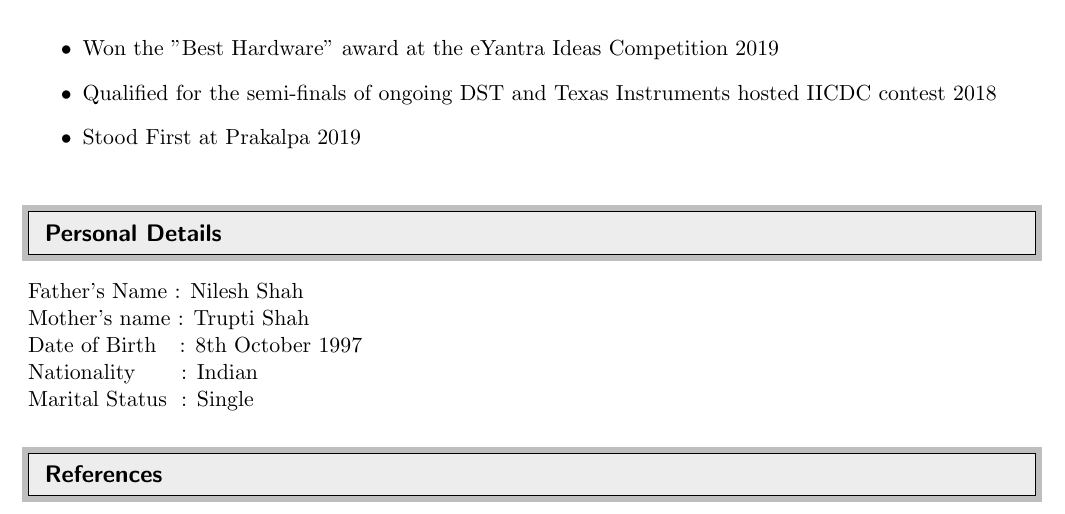
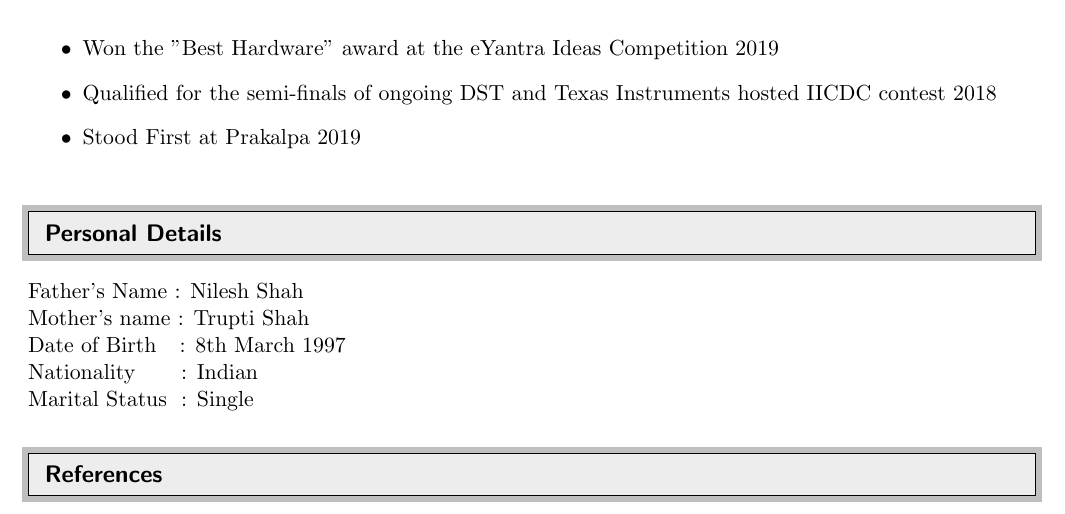
Before and after one commit to smit72/Smit_resume, a LaTeX CV (Resume_v1.tex): part of page 3 of 4, cut so that both start at the same text. Compiled offline with pdfLaTeX.

Commit message:
Add files via upload

```diff
--- a/Resume_v1.tex
+++ b/Resume_v1.tex
@@ -223,7 +223,7 @@ Undertook a Drive Test on field in Malad Sector for maintenance of Mobile Towers
 \textbf{}  \\
 Father's Name : Nilesh Shah\\
 Mother's name : Trupti Shah\\
-Date of Birth\hspace{0.28cm} : 8th October 1997\\
+Date of Birth\hspace{0.28cm} : 8th March 1997\\
 Nationality   \hspace{0.68cm}: Indian \\
 Marital Status\hspace{0.25cm}: Single\\
 
```
Also changed, not shown: Resume_v1.pdf, Resume_v1.tex (3 more changed lines).
